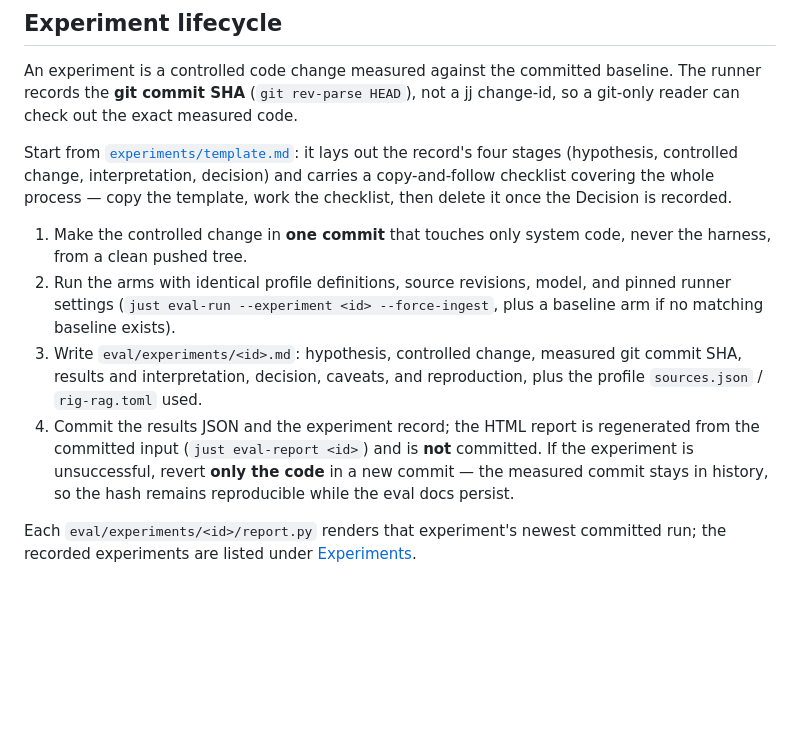
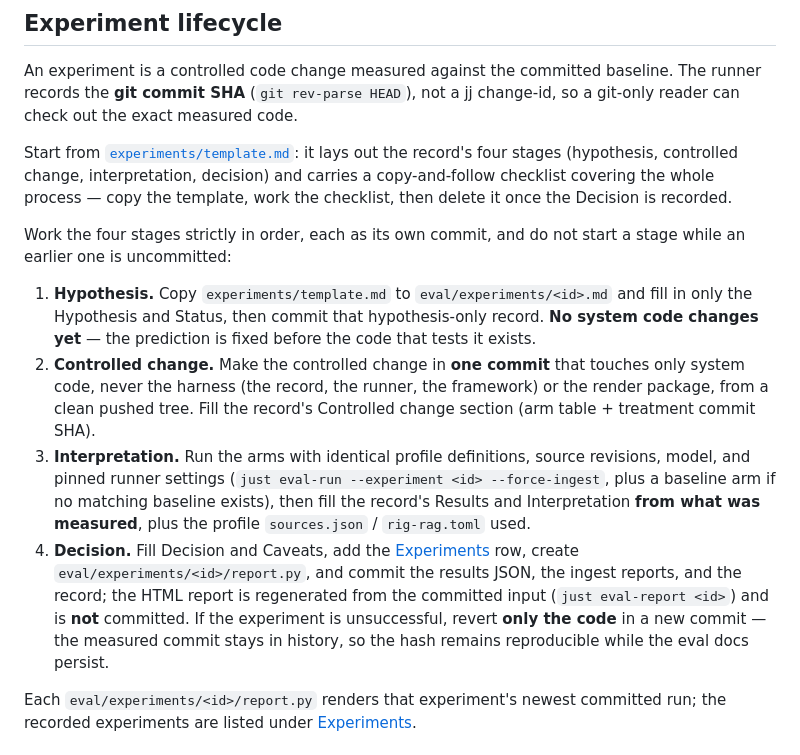
Before and after one commit to zummenix/rig-rag, a Markdown page: eval/README.md, the part around the change. Drawn GitHub-style; blank space fills up the shorter version.

```diff
--- a/eval/README.md
+++ b/eval/README.md
@@ -219,19 +219,29 @@ record's four stages (hypothesis, controlled change, interpretation, decision)
 and carries a copy-and-follow checklist covering the whole process — copy the
 template, work the checklist, then delete it once the Decision is recorded.
 
-1. Make the controlled change in **one commit** that touches only system code,
-   never the harness, from a clean pushed tree.
-2. Run the arms with identical profile definitions, source revisions, model, and
-   pinned runner settings (`just eval-run --experiment <id> --force-ingest`, plus
-   a baseline arm if no matching baseline exists).
-3. Write `eval/experiments/<id>.md`: hypothesis, controlled change, measured git
-   commit SHA, results and interpretation, decision, caveats, and reproduction,
+Work the four stages strictly in order, each as its own commit, and do not start
+a stage while an earlier one is uncommitted:
+
+1. **Hypothesis.** Copy `experiments/template.md` to
+   `eval/experiments/<id>.md` and fill in only the Hypothesis and Status, then
+   commit that hypothesis-only record. **No system code changes yet** — the
+   prediction is fixed before the code that tests it exists.
+2. **Controlled change.** Make the controlled change in **one commit** that
+   touches only system code, never the harness (the record, the runner, the
+   framework) or the render package, from a clean pushed tree. Fill the record's
+   Controlled change section (arm table + treatment commit SHA).
+3. **Interpretation.** Run the arms with identical profile definitions, source
+   revisions, model, and pinned runner settings (`just eval-run --experiment
+   <id> --force-ingest`, plus a baseline arm if no matching baseline exists),
+   then fill the record's Results and Interpretation **from what was measured**,
    plus the profile `sources.json` / `rig-rag.toml` used.
-4. Commit the results JSON and the experiment record; the HTML report is
-   regenerated from the committed input (`just eval-report <id>`) and is **not**
-   committed. If the experiment is unsuccessful, revert **only the code** in a
-   new commit — the measured commit stays in history, so the hash remains
-   reproducible while the eval docs persist.
+4. **Decision.** Fill Decision and Caveats, add the [Experiments](#experiments)
+   row, create `eval/experiments/<id>/report.py`, and commit the results JSON,
+   the ingest reports, and the record; the HTML report is regenerated from the
+   committed input (`just eval-report <id>`) and is **not** committed. If the
+   experiment is unsuccessful, revert **only the code** in a new commit — the
+   measured commit stays in history, so the hash remains reproducible while the
+   eval docs persist.
 
 Each `eval/experiments/<id>/report.py` renders that experiment's newest committed
 run; the recorded experiments are listed under [Experiments](#experiments).
```
Also changed, not shown: eval/experiments/chunk_max_tokens.md (added, +159 -0 lines), eval/experiments/template.md (+30 -15 lines).
